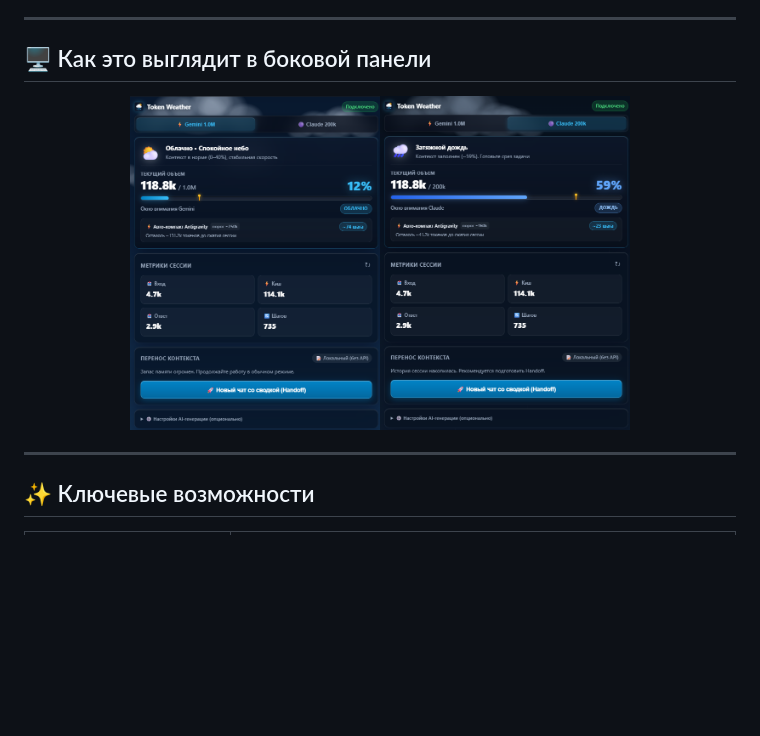
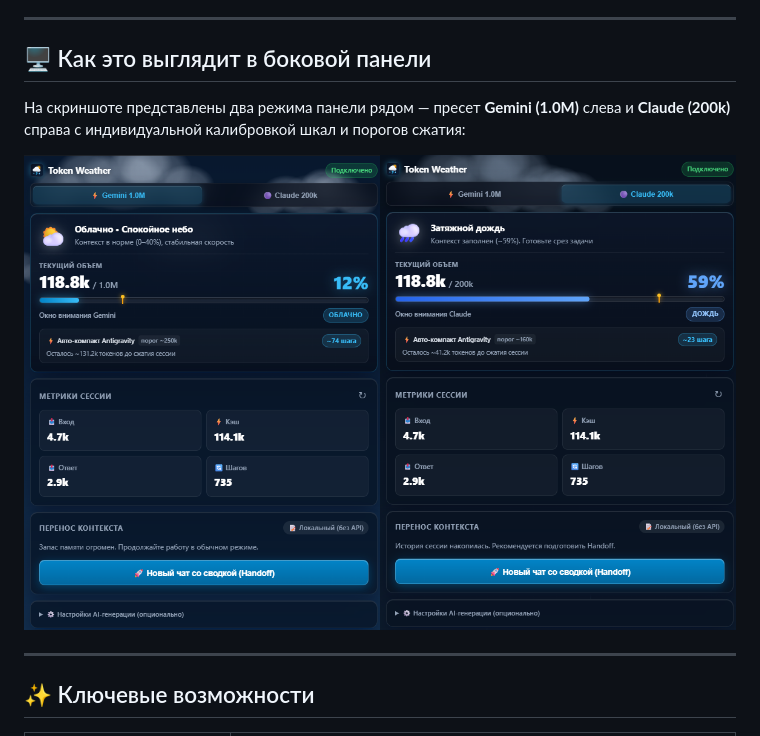
Before and after one commit to bekirand/context-monitor, a Markdown page: README.md, the part around the change. GitHub-like rendering; blank space fills up the shorter version.

Commit message:
docs: clarify dual screenshot with Gemini and Claude side-by-side in README

```diff
--- a/README.md
+++ b/README.md
@@ -83,8 +83,10 @@
 
 ## 🖥 Как это выглядит в боковой панели
 
+На скриншоте представлены два режима панели рядом — пресет **Gemini (1.0M)** слева и **Claude (200k)** справа с индивидуальной калибровкой шкал и порогов сжатия:
+
 <p align="center">
-  <img src="assets/panel.png" alt="Виджет Context Monitor в боковой панели Antigravity" width="500">
+  <img src="assets/panel.png" alt="Сравнение виджета Context Monitor: пресеты Gemini (1.0M) и Claude (200k)" width="100%">
 </p>
 
 ---
```
